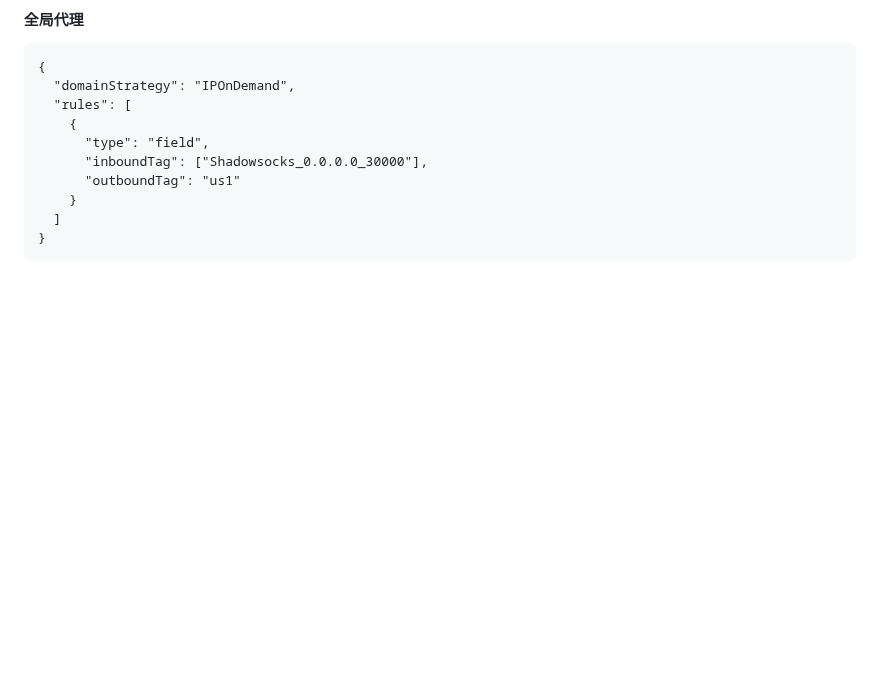
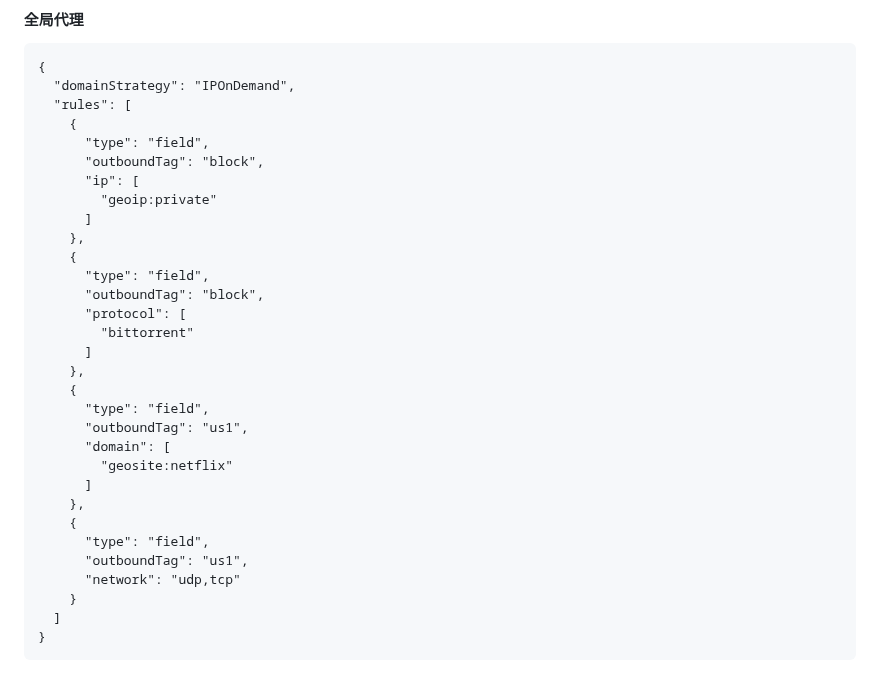
Before and after one commit to sky22333/Docker-Hub, a Markdown page: docker/docker xrayr.md, the part around the change. GitHub-like rendering; blank space fills up the shorter version.

```diff
--- a/docker/docker xrayr.md
+++ b/docker/docker xrayr.md
@@ -166,8 +166,29 @@ sudo kill -9 [PID]
   "rules": [
     {
       "type": "field",
-      "inboundTag": ["Shadowsocks_0.0.0.0_30000"],
-      "outboundTag": "us1"
+      "outboundTag": "block",
+      "ip": [
+        "geoip:private"
+      ]
+    },
+    {
+      "type": "field",
+      "outboundTag": "block",
+      "protocol": [
+        "bittorrent"
+      ]
+    },
+    {
+      "type": "field",
+      "outboundTag": "us1",
+      "domain": [
+        "geosite:netflix"
+      ]
+    },
+    {
+      "type": "field",
+      "outboundTag": "us1",
+      "network": "udp,tcp"
     }
   ]
 }
```
